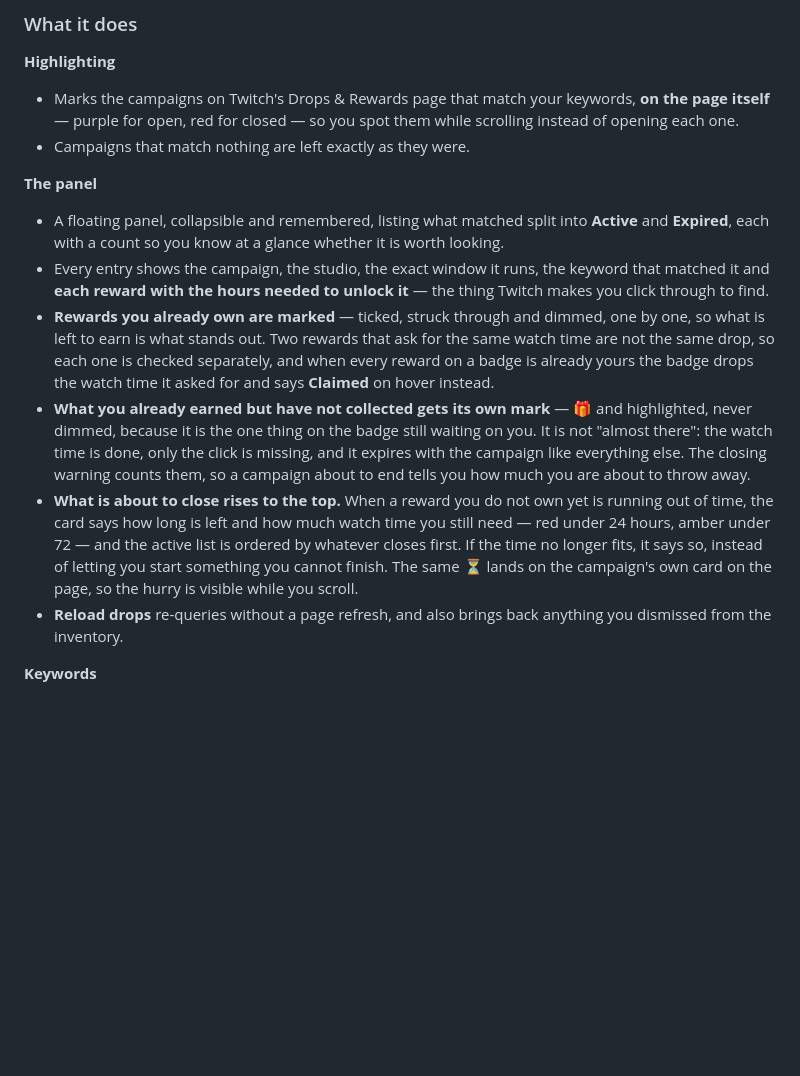
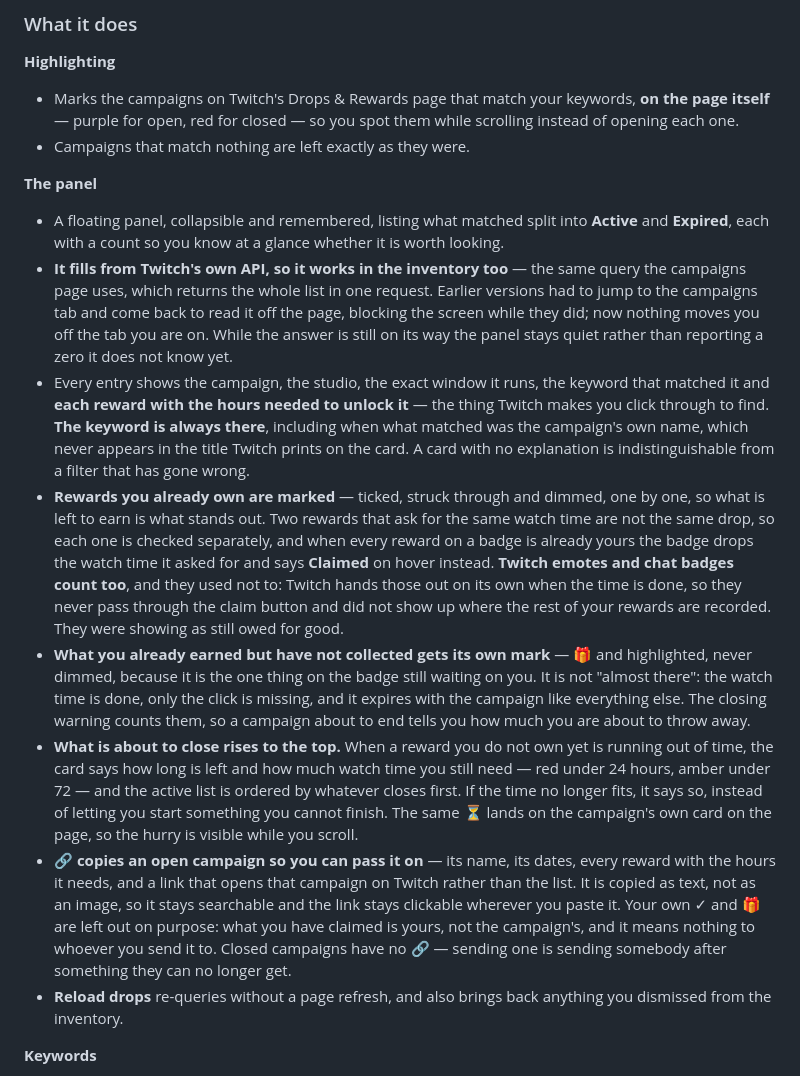
Before and after one commit to g31w0fw0rld/twitch-drops-highlighter, a Markdown page: README.md, the part around one of its changes. Rendered like a GitHub page; blank space fills up the shorter version.

```diff
--- a/README.md
+++ b/README.md
@@ -33,10 +37,12 @@ Tampermonkey userscript that classifies and highlights drops/campaigns on Twitch
 
 **The panel**
 - A floating panel, collapsible and remembered, listing what matched split into **Active** and **Expired**, each with a count so you know at a glance whether it is worth looking.
-- Every entry shows the campaign, the studio, the exact window it runs, the keyword that matched it and **each reward with the hours needed to unlock it** — the thing Twitch makes you click through to find.
-- **Rewards you already own are marked** — ticked, struck through and dimmed, one by one, so what is left to earn is what stands out. Two rewards that ask for the same watch time are not the same drop, so each one is checked separately, and when every reward on a badge is already yours the badge drops the watch time it asked for and says **Claimed** on hover instead.
+- **It fills from Twitch's own API, so it works in the inventory too** — the same query the campaigns page uses, which returns the whole list in one request. Earlier versions had to jump to the campaigns tab and come back to read it off the page, blocking the screen while they did; now nothing moves you off the tab you are on. While the answer is still on its way the panel stays quiet rather than reporting a zero it does not know yet.
+- Every entry shows the campaign, the studio, the exact window it runs, the keyword that matched it and **each reward with the hours needed to unlock it** — the thing Twitch makes you click through to find. **The keyword is always there**, including when what matched was the campaign's own name, which never appears in the title Twitch prints on the card. A card with no explanation is indistinguishable from a filter that has gone wrong.
+- **Rewards you already own are marked** — ticked, struck through and dimmed, one by one, so what is left to earn is what stands out. Two rewards that ask for the same watch time are not the same drop, so each one is checked separately, and when every reward on a badge is already yours the badge drops the watch time it asked for and says **Claimed** on hover instead. **Twitch emotes and chat badges count too**, and they used not to: Twitch hands those out on its own when the time is done, so they never pass through the claim button and did not show up where the rest of your rewards are recorded. They were showing as still owed for good.
 - **What you already earned but have not collected gets its own mark** — 🎁 and highlighted, never dimmed, because it is the one thing on the badge still waiting on you. It is not "almost there": the watch time is done, only the click is missing, and it expires with the campaign like everything else. The closing warning counts them, so a campaign about to end tells you how much you are about to throw away.
 - **What is about to close rises to the top.** When a reward you do not own yet is running out of time, the card says how long is left and how much watch time you still need — red under 24 hours, amber under 72 — and the active list is ordered by whatever closes first. If the time no longer fits, it says so, instead of letting you start something you cannot finish. The same ⏳ lands on the campaign's own card on the page, so the hurry is visible while you scroll.
+- **🔗 copies an open campaign so you can pass it on** — its name, its dates, every reward with the hours it needs, and a link that opens that campaign on Twitch rather than the list. It is copied as text, not as an image, so it stays searchable and the link stays clickable wherever you paste it. Your own ✓ and 🎁 are left out on purpose: what you have claimed is yours, not the campaign's, and it means nothing to whoever you send it to. Closed campaigns have no 🔗 — sending one is sending somebody after something they can no longer get.
 - **Reload drops** re-queries without a page refresh, and also brings back anything you dismissed from the inventory.
 
 **Keywords**
```
Also changed, not shown: other parts of README.md (+11 -5 lines), docs/screenshot-campaigns.png, docs/screenshot-drop-details.png, docs/screenshot-expired.png, docs/screenshot-inventory.png, docs/screenshot-keyword.png (added), 1 other file.
